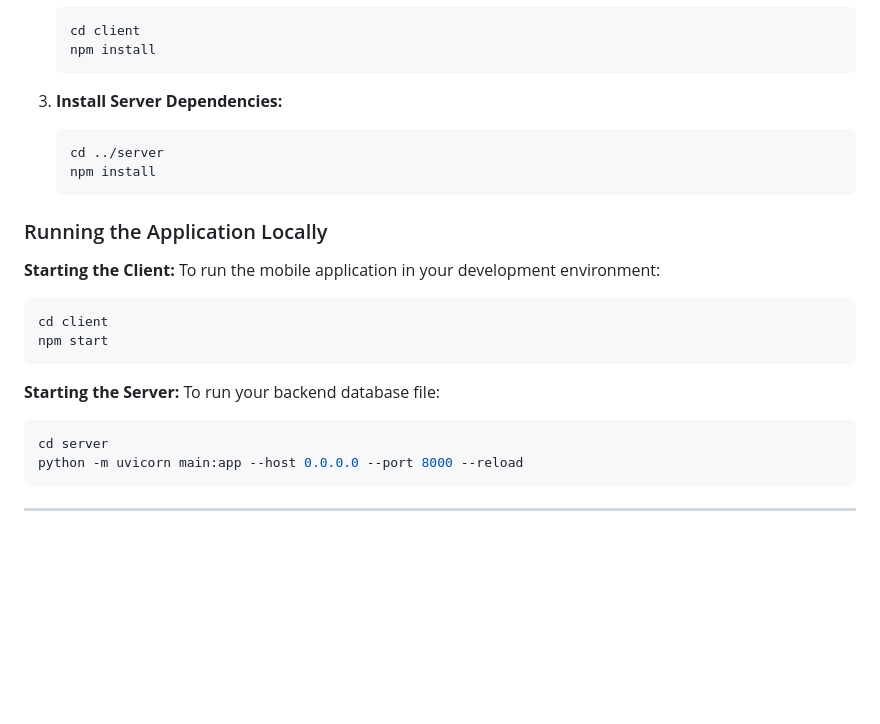
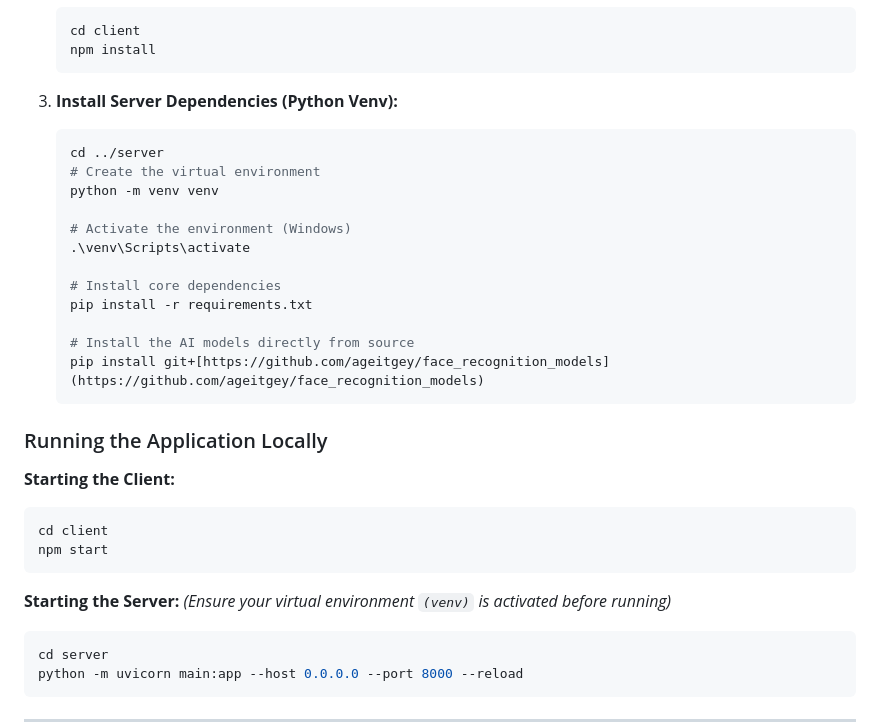
Before and after one commit to HiyaMehta02/MCCAcademyApp, a Markdown page: README.md, the part around one of its changes. GitHub-like rendering; blank space fills up the shorter version.

````diff
--- a/README.md
+++ b/README.md
@@ -70,25 +69,32 @@ Make sure you have the following installed on your local machine:
    npm install
    ```
 
-3. **Install Server Dependencies:**
+3. **Install Server Dependencies (Python Venv):**
    ```bash
    cd ../server
-   npm install
+   # Create the virtual environment
+   python -m venv venv
+
+   # Activate the environment (Windows)
+   .\venv\Scripts\activate
+
+   # Install core dependencies
+   pip install -r requirements.txt
+
+   # Install the AI models directly from source
+   pip install git+[https://github.com/ageitgey/face_recognition_models](https://github.com/ageitgey/face_recognition_models)
    ```
 
 ### Running the Application Locally
 
 **Starting the Client:**
-To run the mobile application in your development environment:
-
 ```bash
 cd client
 npm start
 ```
 
 **Starting the Server:**
-To run your backend database file:
-
+*(Ensure your virtual environment `(venv)` is activated before running)*
 ```bash
 cd server
 python -m uvicorn main:app --host 0.0.0.0 --port 8000 --reload
````
Also changed, not shown: other parts of README.md (+13 -14 lines).
